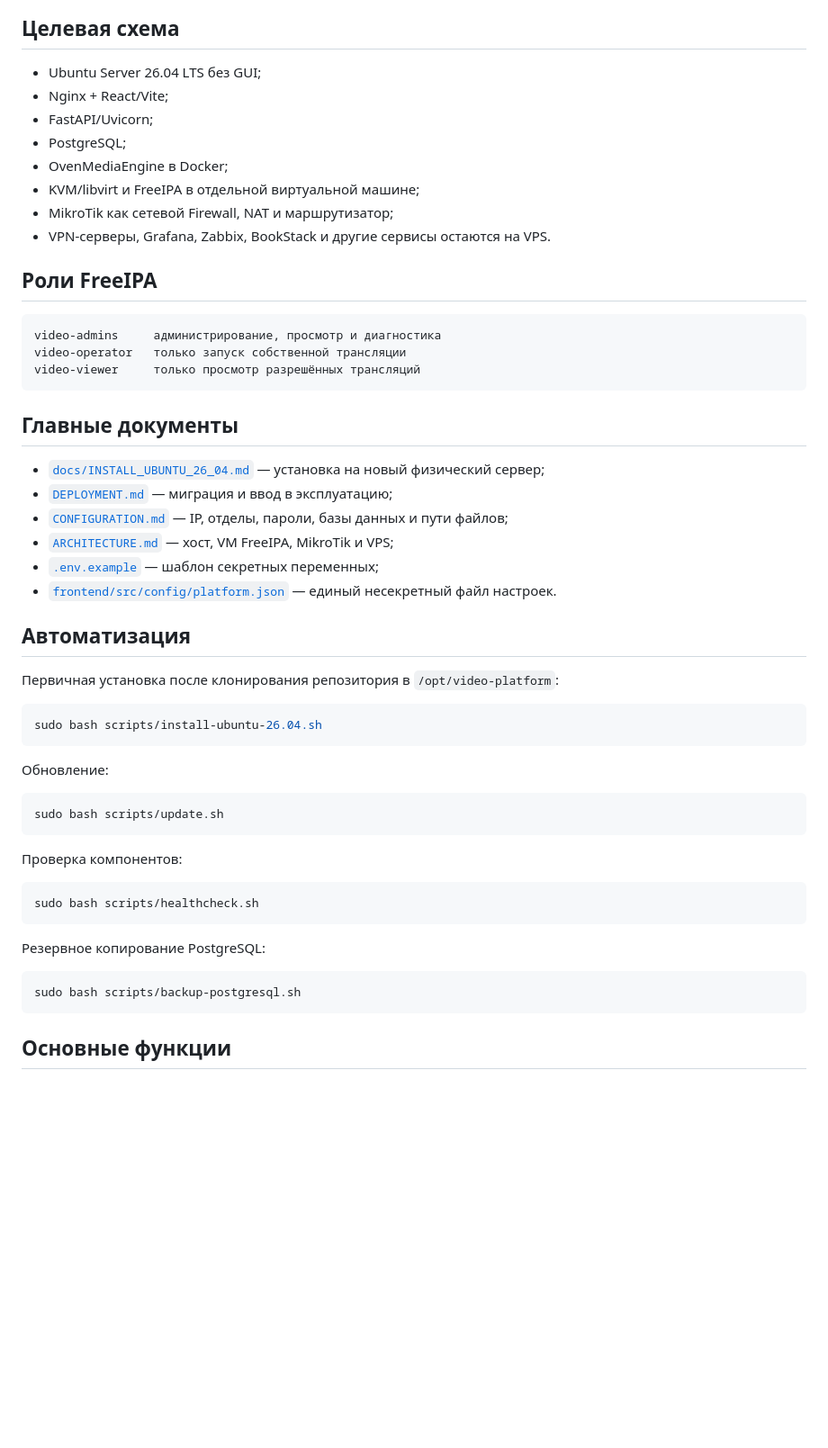
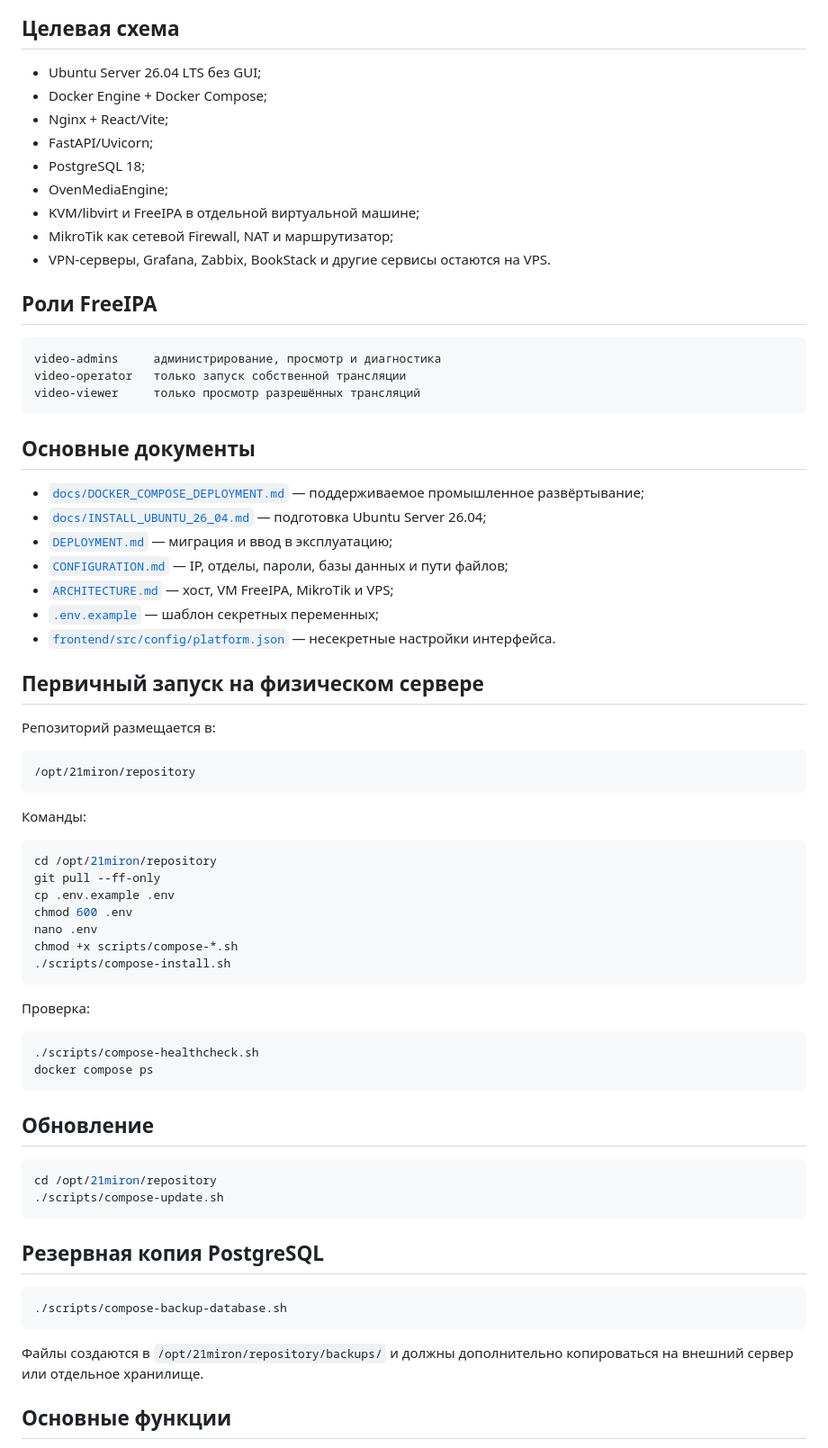
Before and after one commit to Lemiron21/21miron-streaming-platform, a Markdown page: README.md, the part around one of its changes. Shown at 90% size. GitHub-like rendering; blank space fills up the shorter version.

Commit message:
Make Docker Compose the supported production deployment

````diff
--- a/README.md
+++ b/README.md
@@ -5,10 +5,11 @@
 ## Целевая схема
 
 - Ubuntu Server 26.04 LTS без GUI;
+- Docker Engine + Docker Compose;
 - Nginx + React/Vite;
 - FastAPI/Uvicorn;
-- PostgreSQL;
-- OvenMediaEngine в Docker;
+- PostgreSQL 18;
+- OvenMediaEngine;
 - KVM/libvirt и FreeIPA в отдельной виртуальной машине;
 - MikroTik как сетевой Firewall, NAT и маршрутизатор;
 - VPN-серверы, Grafana, Zabbix, BookStack и другие сервисы остаются на VPS.
@@ -21,40 +22,57 @@ video-operator   только запуск собственной трансля
 video-viewer     только просмотр разрешённых трансляций
 ```
 
-## Главные документы
+## Основные документы
 
-- [`docs/INSTALL_UBUNTU_26_04.md`](docs/INSTALL_UBUNTU_26_04.md) — установка на новый физический сервер;
+- [`docs/DOCKER_COMPOSE_DEPLOYMENT.md`](docs/DOCKER_COMPOSE_DEPLOYMENT.md) — поддерживаемое промышленное развёртывание;
+- [`docs/INSTALL_UBUNTU_26_04.md`](docs/INSTALL_UBUNTU_26_04.md) — подготовка Ubuntu Server 26.04;
 - [`DEPLOYMENT.md`](DEPLOYMENT.md) — миграция и ввод в эксплуатацию;
 - [`CONFIGURATION.md`](CONFIGURATION.md) — IP, отделы, пароли, базы данных и пути файлов;
 - [`ARCHITECTURE.md`](ARCHITECTURE.md) — хост, VM FreeIPA, MikroTik и VPS;
 - [`.env.example`](.env.example) — шаблон секретных переменных;
-- [`frontend/src/config/platform.json`](frontend/src/config/platform.json) — единый несекретный файл настроек.
+- [`frontend/src/config/platform.json`](frontend/src/config/platform.json) — несекретные настройки интерфейса.
 
-## Автоматизация
+## Первичный запуск на физическом сервере
 
-Первичная установка после клонирования репозитория в `/opt/video-platform`:
+Репозиторий размещается в:
+
+```text
+/opt/21miron/repository
+```
+
+Команды:
 
 ```bash
-sudo bash scripts/install-ubuntu-26.04.sh
+cd /opt/21miron/repository
+git pull --ff-only
+cp .env.example .env
+chmod 600 .env
+nano .env
+chmod +x scripts/compose-*.sh
+./scripts/compose-install.sh
 ```
 
-Обновление:
+Проверка:
 
 ```bash
-sudo bash scripts/update.sh
+./scripts/compose-healthcheck.sh
+docker compose ps
 ```
 
-Проверка компонентов:
+## Обновление
 
 ```bash
-sudo bash scripts/healthcheck.sh
+cd /opt/21miron/repository
+./scripts/compose-update.sh
 ```
 
-Резервное копирование PostgreSQL:
+## Резервная копия PostgreSQL
 
 ```bash
-sudo bash scripts/backup-postgresql.sh
+./scripts/compose-backup-database.sh
 ```
+
+Файлы создаются в `/opt/21miron/repository/backups/` и должны дополнительно копироваться на внешний сервер или отдельное хранилище.
 
 ## Основные функции
 
````
Also changed, not shown: other parts of README.md (+4 -4 lines).
